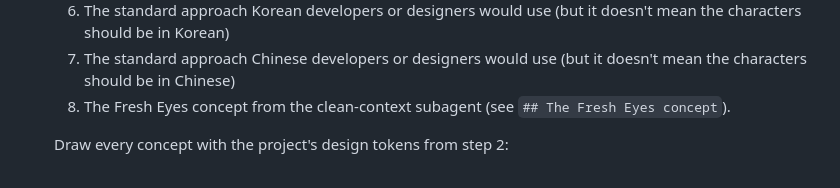
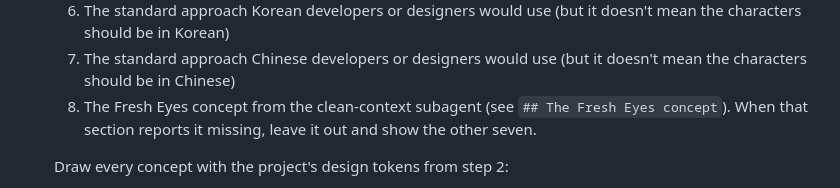
Before and after one commit to kargnas/skills, a Markdown page: skills/ui-buffet/SKILL.md, the part around the change. Drawn GitHub-style.

Commit message:
fix: ui-buffet 6단계에 Fresh Eyes 누락 시 7개 표시 반영
Fresh Eyes 절에 8번 컨셉을 그리지 않고 나머지 7개를 보여 주는 종료 상태를
추가했는데, 6단계는 여전히 8번 컨셉을 조건 없이 나열하고 있었다. 그래서 그
실패 경로에서는 두 곳이 서로 다른 개수를 요구했다. 6단계 8번 항목에 Fresh
Eyes 절이 누락을 알리면 8번을 빼고 7개를 보여 준다는 조건을 추가했다.

Confidence: high
Scope-risk: narrow
Reversibility: clean
Tested: npm test (9/9 통과)
Related: opgginc/skills#88

```diff
--- a/skills/ui-buffet/SKILL.md
+++ b/skills/ui-buffet/SKILL.md
@@ -32,7 +32,7 @@ Assume a mature codebase with years of history unless the project shows otherwis
    5. A devil's advocate approach
    6. The standard approach Korean developers or designers would use (but it doesn't mean the characters should be in Korean)
    7. The standard approach Chinese developers or designers would use (but it doesn't mean the characters should be in Chinese)
-   8. The Fresh Eyes concept from the clean-context subagent (see `## The Fresh Eyes concept`).
+   8. The Fresh Eyes concept from the clean-context subagent (see `## The Fresh Eyes concept`). When that section reports it missing, leave it out and show the other seven.
 
    Draw every concept with the project's design tokens from step 2:
    - The tokens never change, however far a concept departs from the design rules: borders, fonts, corner radius, and every other token value stay exactly as the project defines them.
```
